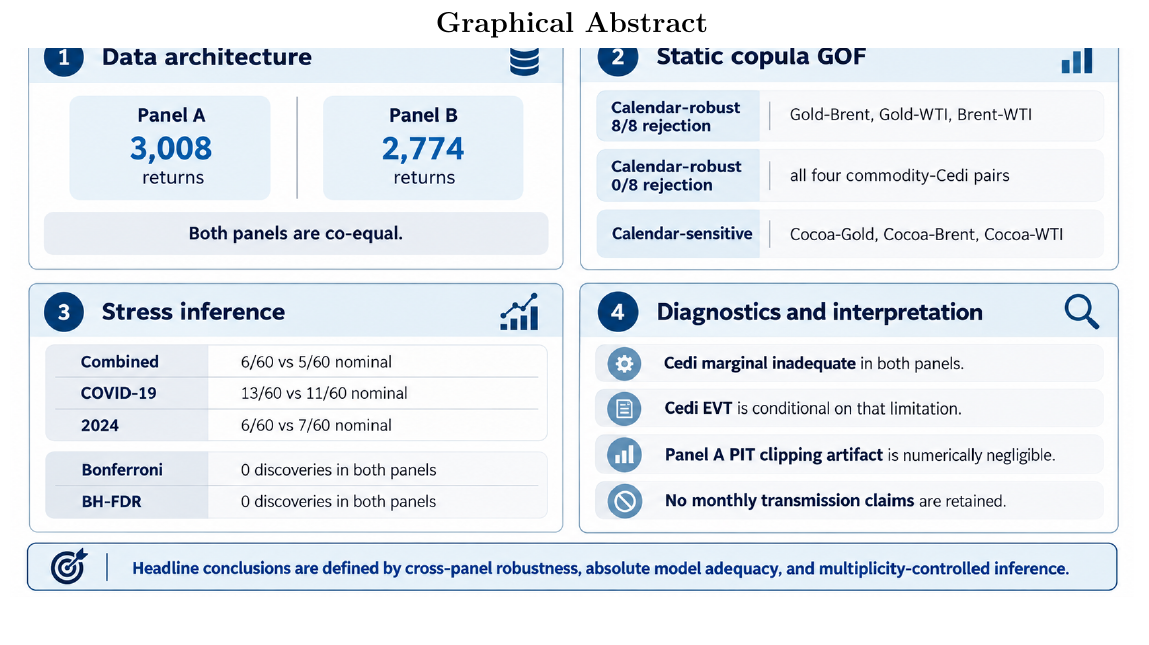
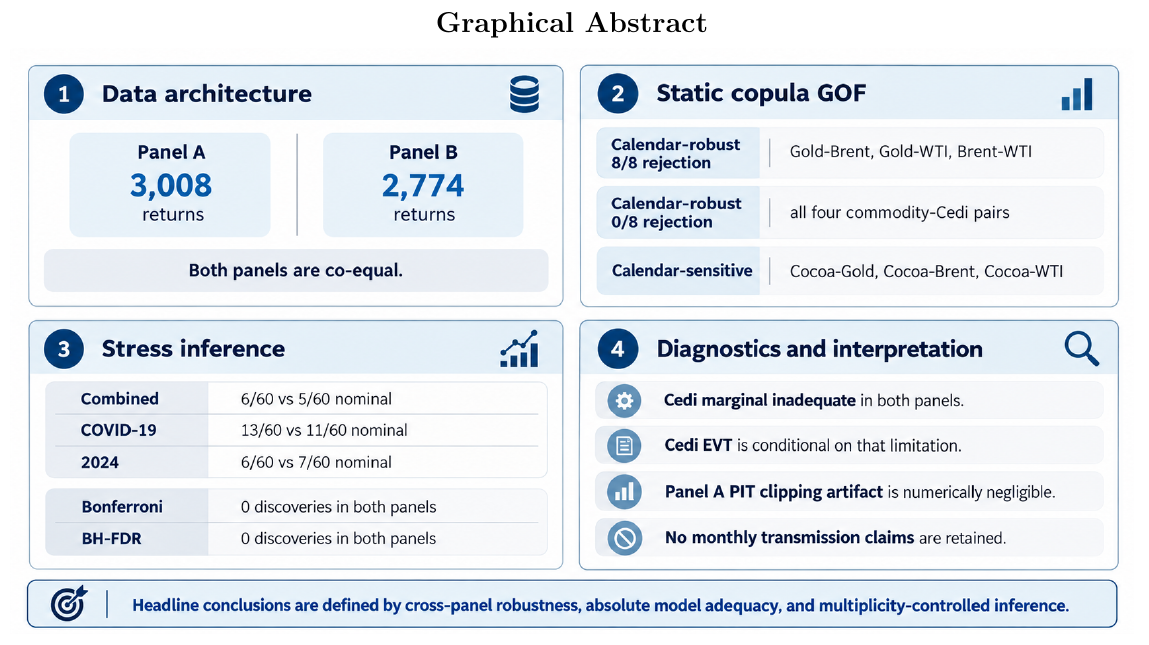
Before and after one commit to Jonathanerrils/tail-dependence-ghana, a LaTeX document (paper/latex/rebuild/graphical_abstract.tex): part of the page, cut so that both start at the same text. Compiled offline with pdfLaTeX.

Commit message:
Remove LaTeX image cropping from publication figures

```diff
--- a/paper/latex/rebuild/graphical_abstract.tex
+++ b/paper/latex/rebuild/graphical_abstract.tex
@@ -7,6 +7,6 @@
 \begin{center}
 {\Large\bfseries Graphical Abstract\par}
 \vspace{0.4em}
-\includegraphics[width=\textwidth,trim=0 0 0 55,clip]{figures/graphical_abstract_verified_findings.png}
+\includegraphics[width=\textwidth]{figures/graphical_abstract_verified_findings.png}
 \end{center}
 \end{document}
```
